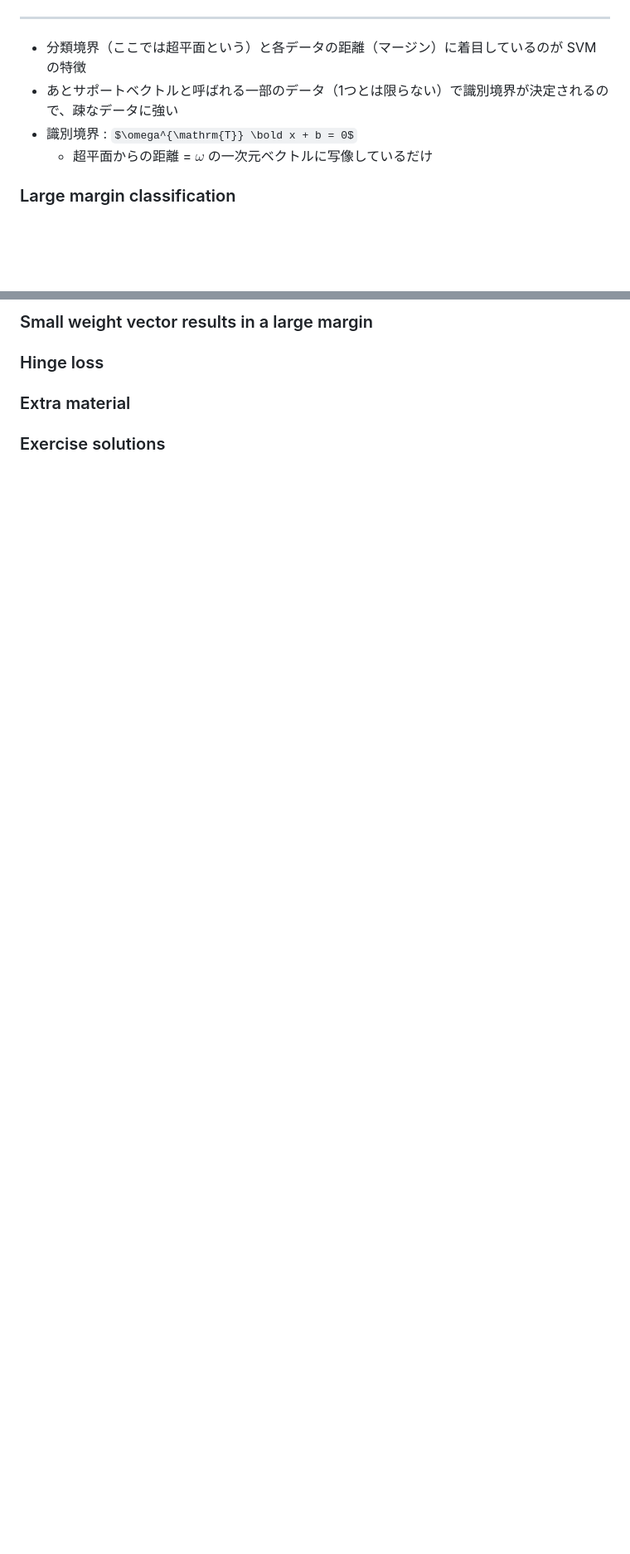
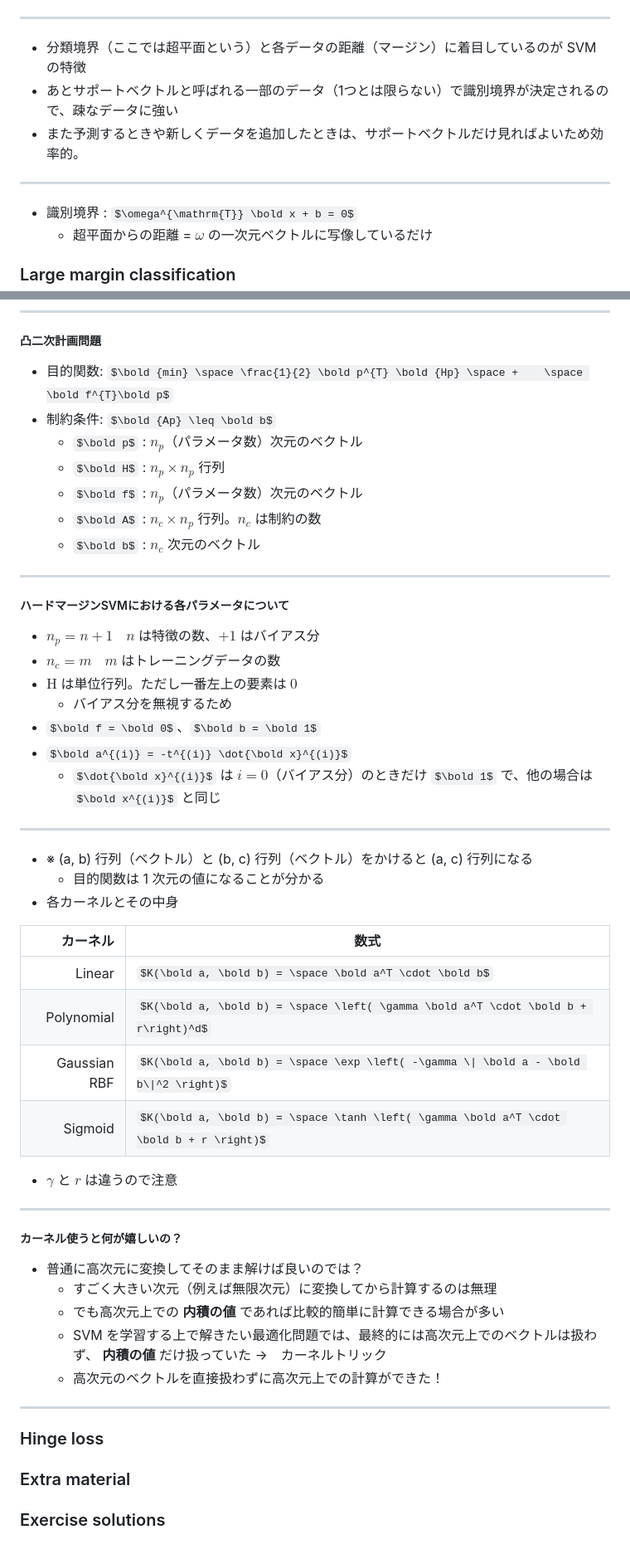
Before and after one commit to yukkyo/handson-ml-report, a Markdown page: Chapter5.md, 2 parts joined by grey strips. Shown: that part at 83% size. GitHub-like rendering; some formulas as TeX source; blank space fills up the shorter version.

```diff
--- a/Chapter5.md
+++ b/Chapter5.md
@@ -34,6 +34,9 @@ $$
 ---
 * 分類境界（ここでは超平面という）と各データの距離（マージン）に着目しているのが SVM の特徴
 * あとサポートベクトルと呼ばれる一部のデータ（1つとは限らない）で識別境界が決定されるので、疎なデータに強い
+* また予測するときや新しくデータを追加したときは、サポートベクトルだけ見ればよいため効率的。
+---
+
 * 識別境界 : $\omega^{\mathrm{T}} \bold x + b = 0$
   * 超平面からの距離 = $\omega$ の一次元ベクトルに写像しているだけ
 ### Large margin classification
@@ -91,5 +124,51 @@ $$
 
-### Small weight vector results in a large margin
+
+---
+
+##### 凸二次計画問題
+
+* 目的関数: $\bold {min} \space \frac{1}{2} \bold p^{T} \bold {Hp} \space +    \space \bold f^{T}\bold p$
+* 制約条件: $\bold {Ap} \leq \bold b$
+  * $\bold p$ : $n_p$（パラメータ数）次元のベクトル
+  * $\bold H$ : $n_p \times n_p$ 行列
+  * $\bold f$ : $n_p$（パラメータ数）次元のベクトル
+  * $\bold A$ : $n_c \times n_p$ 行列。$n_c$ は制約の数
+  * $\bold b$ : $n_c$ 次元のベクトル
+
+---
+##### ハードマージンSVMにおける各パラメータについて
+* $n_p = n + 1$　$n$ は特徴の数、$+1$ はバイアス分
+* $n_c = m$　$m$ はトレーニングデータの数
+* $\mathrm{H}$ は単位行列。ただし一番左上の要素は $0$
+  * バイアス分を無視するため
+* $\bold f = \bold 0$、$\bold b = \bold 1$
+* $\bold a^{(i)} = -t^{(i)} \dot{\bold x}^{(i)}$
+  * $\dot{\bold x}^{(i)}$ は $i = 0$（バイアス分）のときだけ $\bold 1$ で、他の場合は $\bold x^{(i)}$ と同じ
+
+---
+* ※ (a, b) 行列（ベクトル）と (b, c) 行列（ベクトル）をかけると (a, c) 行列になる
+  * 目的関数は 1 次元の値になることが分かる
+* 各カーネルとその中身
+
+|カーネル|数式|
+|----------------:|---|
+|Linear|$K(\bold a, \bold b) = \space \bold a^T \cdot \bold b$|
+|Polynomial|$K(\bold a, \bold b) = \space \left( \gamma \bold a^T \cdot \bold b + r\right)^d$|
+|Gaussian RBF|$K(\bold a, \bold b) = \space \exp \left( -\gamma \| \bold a - \bold b\|^2 \right)$|
+|Sigmoid|$K(\bold a, \bold b) = \space \tanh \left( \gamma \bold a^T \cdot \bold b + r \right)$|
+
+* $\gamma$ と $r$ は違うので注意
+
+---
+##### カーネル使うと何が嬉しいの？
+* 普通に高次元に変換してそのまま解けば良いのでは？
+  * すごく大きい次元（例えば無限次元）に変換してから計算するのは無理
+  * でも高次元上での **内積の値** であれば比較的簡単に計算できる場合が多い
+  * SVM を学習する上で解きたい最適化問題では、最終的には高次元上でのベクトルは扱わず、 **内積の値** だけ扱っていた →　カーネルトリック
+  * 高次元のベクトルを直接扱わずに高次元上での計算ができた！
+
+---
+
 
 ### Hinge loss
 
```
Also changed, not shown: other parts of Chapter5.md (+36 -6 lines), images/sakura.jpg (added), 1 other file.
